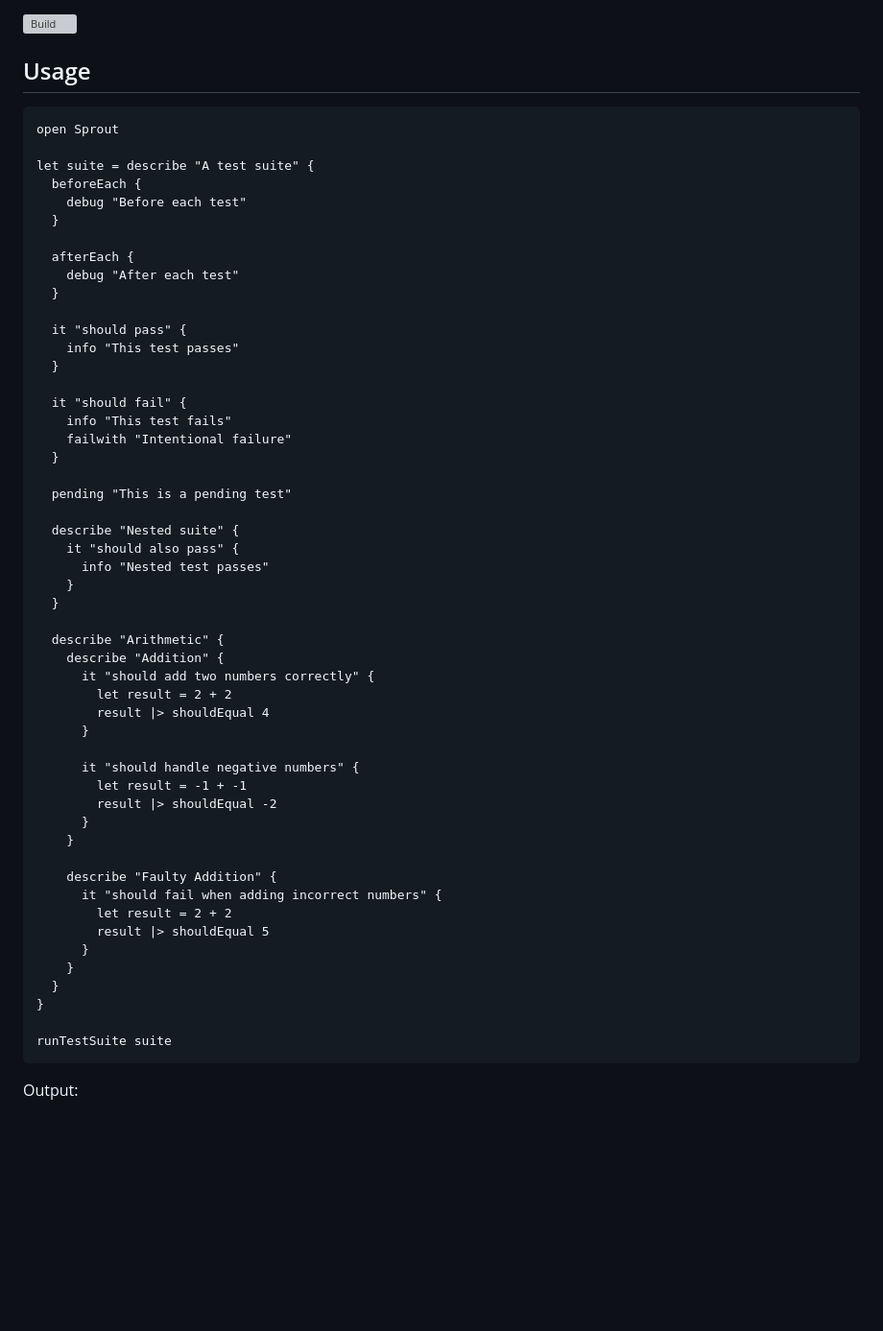
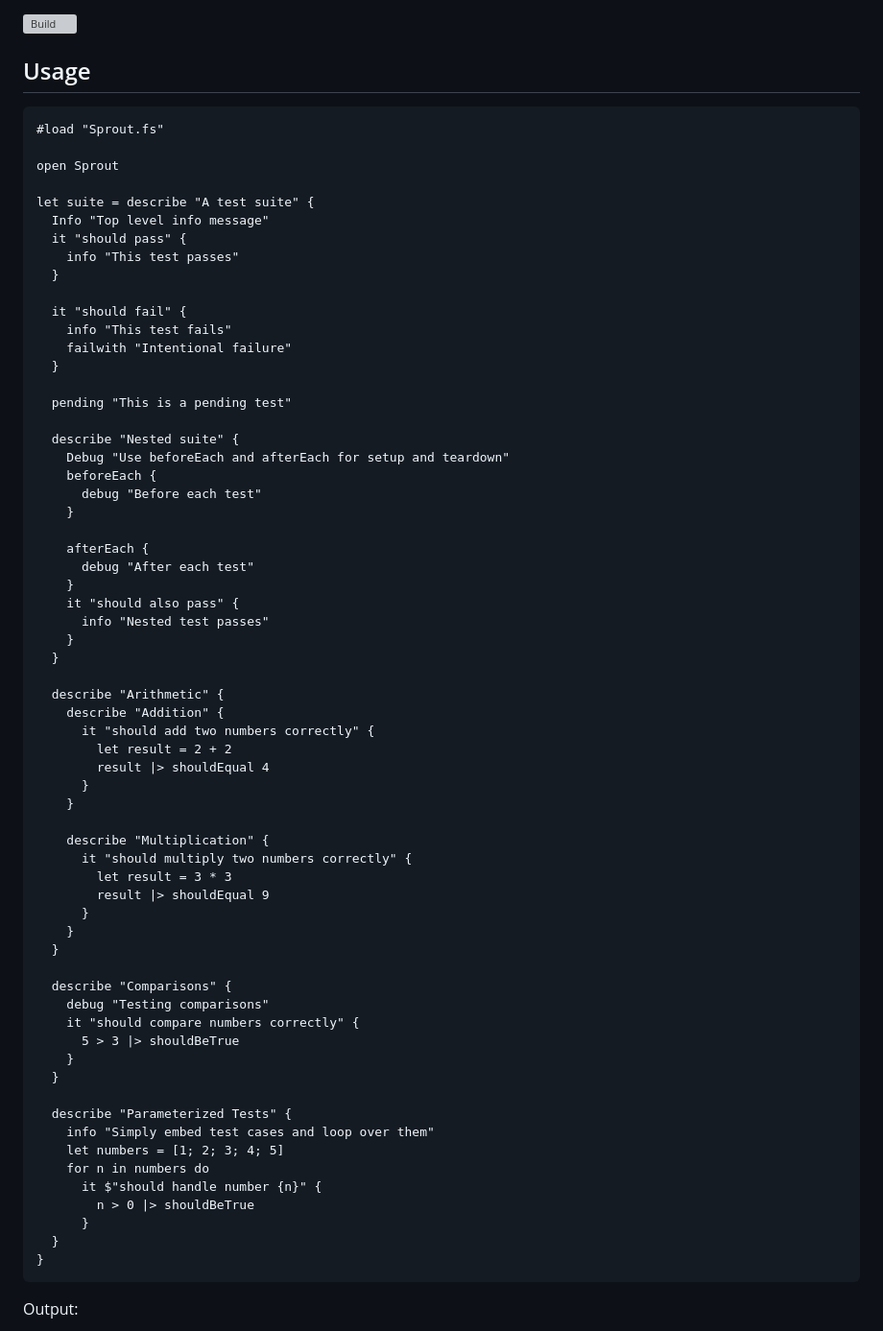
Before and after one commit to dlidstrom/Sprout, a Markdown page: Readme.md, the part around the change. Shown at 96% size. Drawn GitHub-style; blank space fills up the shorter version; grey boxes are pictures that could not be loaded.

Commit message:
fix: update Readme, logs, output image, and sample script

````diff
--- a/Readme.md
+++ b/Readme.md
@@ -7,17 +7,12 @@
 ## Usage
 
 ```fsharp
+#load "Sprout.fs"
+
 open Sprout
 
 let suite = describe "A test suite" {
-  beforeEach {
-    debug "Before each test"
-  }
-
-  afterEach {
-    debug "After each test"
-  }
-
+  Info "Top level info message"
   it "should pass" {
     info "This test passes"
   }
@@ -30,6 +25,14 @@ let suite = describe "A test suite" {
   pending "This is a pending test"
 
   describe "Nested suite" {
+    Debug "Use beforeEach and afterEach for setup and teardown"
+    beforeEach {
+      debug "Before each test"
+    }
+
+    afterEach {
+      debug "After each test"
+    }
     it "should also pass" {
       info "Nested test passes"
     }
@@ -41,23 +44,32 @@ let suite = describe "A test suite" {
         let result = 2 + 2
         result |> shouldEqual 4
       }
-
-      it "should handle negative numbers" {
-        let result = -1 + -1
-        result |> shouldEqual -2
-      }
     }
 
-    describe "Faulty Addition" {
-      it "should fail when adding incorrect numbers" {
-        let result = 2 + 2
-        result |> shouldEqual 5
+    describe "Multiplication" {
+      it "should multiply two numbers correctly" {
+        let result = 3 * 3
+        result |> shouldEqual 9
       }
     }
   }
+
+  describe "Comparisons" {
+    debug "Testing comparisons"
+    it "should compare numbers correctly" {
+      5 > 3 |> shouldBeTrue
+    }
+  }
+
+  describe "Parameterized Tests" {
+    info "Simply embed test cases and loop over them"
+    let numbers = [1; 2; 3; 4; 5]
+    for n in numbers do
+      it $"should handle number {n}" {
+        n > 0 |> shouldBeTrue
+      }
+  }
 }
-
-runTestSuite suite
 ```
 
 Output:
````
Also changed, not shown: out.png, 2 other files.
